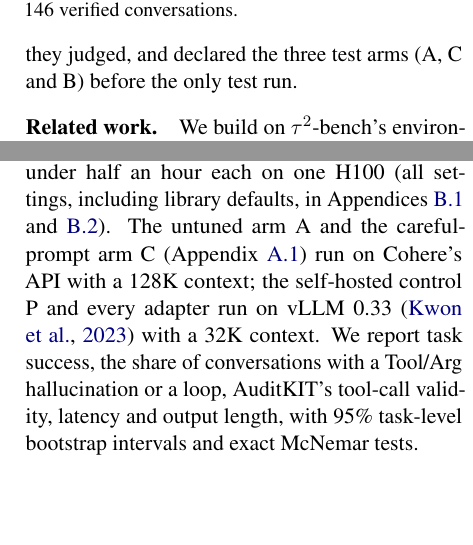
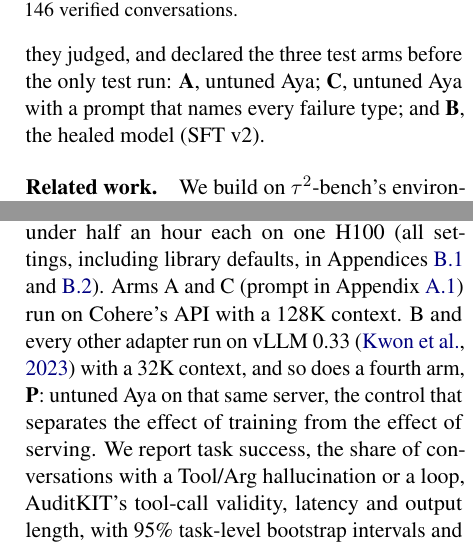
Before and after one commit to CharlieGalvin/lexsi-labs-reflexive-agent, a LaTeX paper (paper/draft/main.tex): two parts of the columns of pages 2 and 4 of 12, joined at a grey line, cut so that both start at the same text, the shorter picture padded with empty space. Compiled offline with pdfLaTeX.

Commit message:
paper: define arms A, B, C and P where they first appear
Section 1 now says what the three test arms are (A untuned Aya, C untuned Aya
with the careful prompt, B the healed SFT v2); 3.1 introduces P, untuned Aya
on the same vLLM server as B, and says why it exists.

Co-Authored-By: Claude Opus 5.5 <noreply@anthropic.com>

```diff
--- a/paper/draft/main.tex
+++ b/paper/draft/main.tex
@@ -60,7 +60,7 @@ When an agent can change a database, a hallucination is no longer a wrong senten
 
 \paragraph{Approach.} ReAgent is a \textbf{Detect $\rightarrow$ Fix $\rightarrow$ Retrain $\rightarrow$ Gate} loop (Figure~\ref{fig:loop}). A deterministic classifier finds the turn where a conversation first went wrong and labels it \textbf{Tool}, \textbf{Arg} or \textbf{Loop}. An open-weight teacher, GLM-5.3-Flash, chosen from 12 models, supplies the fix, and we keep it only if $\tau^2$-bench verifies it. QLoRA retrains Aya on the fixes. Finally a gate written before any result, \texttt{DevGate}, decides whether the new adapter replaces the old one: it must solve at least 2 more of 36 dev tasks, net, with hallucination findings up by at most 10\% and no domain down by 2 or more.
 
-\paragraph{Research questions, judged by rules set in advance.} We asked four questions. (RQ1)~Does fine-tuning on verified teacher conversations heal hallucination on tasks the model has never seen? (RQ2)~Is a prompt enough? (RQ3)~Can the loop run unattended and promote only a better adapter? (RQ4)~Can reinforcement learning heal beyond fine-tuning? To keep ourselves honest, we froze the splits before training, wrote the gate and the rule for adopting a new SFT version before the runs they judged, and declared the three test arms (A, C and B) before the only test run.
+\paragraph{Research questions, judged by rules set in advance.} We asked four questions. (RQ1)~Does fine-tuning on verified teacher conversations heal hallucination on tasks the model has never seen? (RQ2)~Is a prompt enough? (RQ3)~Can the loop run unattended and promote only a better adapter? (RQ4)~Can reinforcement learning heal beyond fine-tuning? To keep ourselves honest, we froze the splits before training, wrote the gate and the rule for adopting a new SFT version before the runs they judged, and declared the three test arms before the only test run: \textbf{A}, untuned Aya; \textbf{C}, untuned Aya with a prompt that names every failure type; and \textbf{B}, the healed model (SFT v2).
 
 \paragraph{Related work.} We build on $\tau^2$-bench's environments and use its evaluator as our judge of success. FireAct \citep{Chen2023FireAct} and AgentTuning \citep{Zeng2023AgentTuning} showed that open models learn agent behaviour from a stronger model's trajectories; we add verification of every trajectory and a gate on every adapter. Like DAgger \citep{Ross2011DAgger}, our heal cycles have an expert correct the states the learner actually reaches; unlike Reflexion \citep{Shinn2023Reflexion}, which corrects an agent in context, we correct its weights. Our attempt to go further with GRPO \citep{Shao2024DeepSeekMath} became a case of reward hacking \citep{Skalse2022RewardHacking}: rewards for well-formed calls were maximised by confident, unrequested write actions.
 
@@ -116,7 +116,7 @@ Fine-tuning copies the teacher; reinforcement learning could, in principle, rewa
 
 \paragraph{Keeping the test honest.} Task IDs are frozen in \texttt{configs/splits.json}, and every script that builds training data refuses test tasks. Of the 142 training tasks, 112 are the \emph{healable pool}: tasks base Aya fails and the teacher solves. The other 30 form a validation set, used only to choose between SFT versions under rules set in advance. Because half of them were already solvable by base Aya, scores there run higher than on dev. The 36 dev tasks belong to the gate. The 100 test tasks were run once, for the three arms declared beforehand, with 2 samples per task.
 
-\paragraph{How we measure.} Adapters train with TRL in under half an hour each on one H100 (all settings, including library defaults, in Appendices~\ref{app:hyperparams} and~\ref{app:kit_settings}). The untuned arm A and the careful-prompt arm C (Appendix~\ref{app:prompts}) run on Cohere's API with a 128K context; the self-hosted control P and every adapter run on vLLM 0.33 \citep{Kwon2023EfficientMemory} with a 32K context. We report task success, the share of conversations with a Tool/Arg hallucination or a loop, AuditKIT's tool-call validity, latency and output length, with 95\% task-level bootstrap intervals and exact McNemar tests.
+\paragraph{How we measure.} Adapters train with TRL in under half an hour each on one H100 (all settings, including library defaults, in Appendices~\ref{app:hyperparams} and~\ref{app:kit_settings}). Arms A and C (prompt in Appendix~\ref{app:prompts}) run on Cohere's API with a 128K context. B and every other adapter run on vLLM 0.33 \citep{Kwon2023EfficientMemory} with a 32K context, and so does a fourth arm, \textbf{P}: untuned Aya on that same server, the control that separates the effect of training from the effect of serving. We report task success, the share of conversations with a Tool/Arg hallucination or a loop, AuditKIT's tool-call validity, latency and output length, with 95\% task-level bootstrap intervals and exact McNemar tests.
 
 \subsection{Choosing the Teacher, and Checking the Classifier}
 \label{sec:exp_teacher}
```
Also changed, not shown: paper/draft/main.pdf, paper/draft/main.tex (2 more changed lines).
